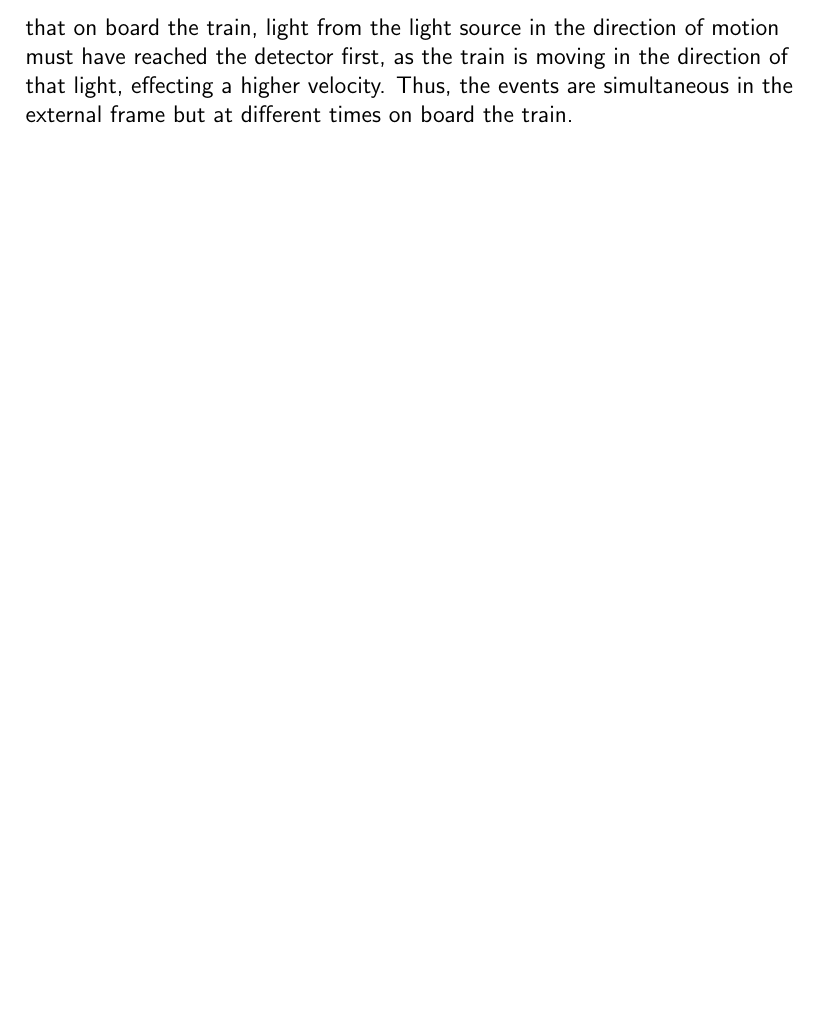
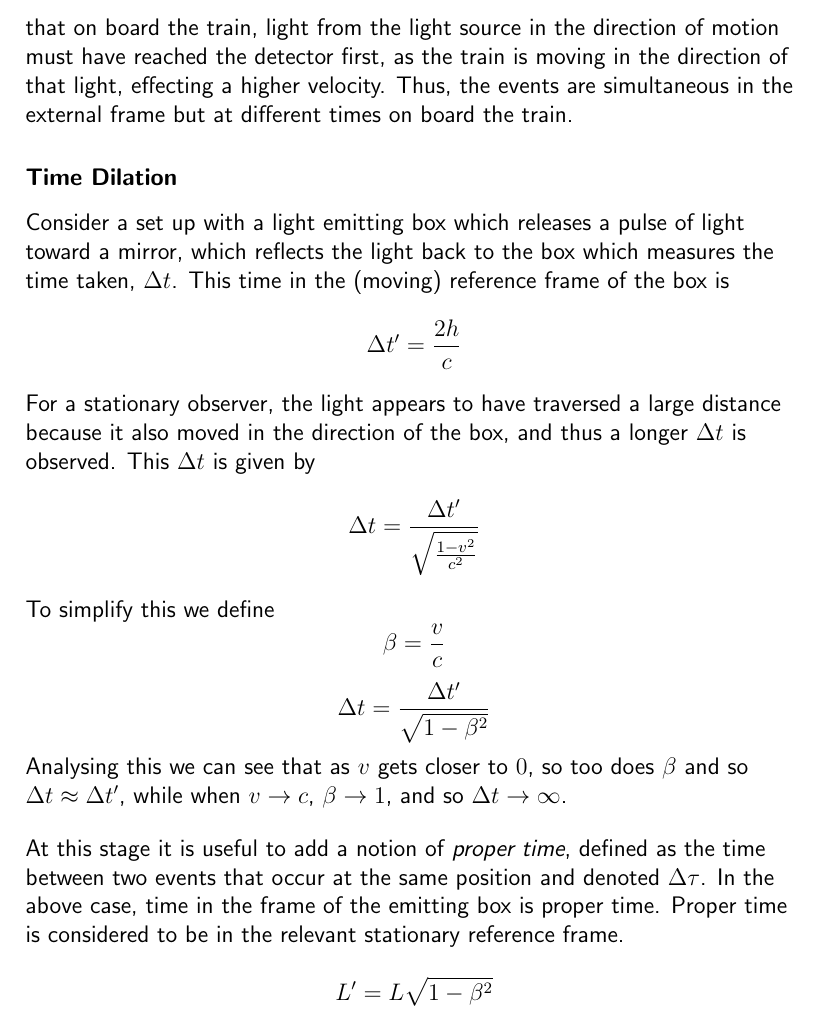
Before and after one commit to OwenFeik/notes, a LaTeX thesis (PHYC10003/notes.tex): part of page 40 of 40, cut so that both start at the same text, the shorter picture padded with empty space. Compiled offline with pdfLaTeX.

Commit message:
PHYC10003 lecture 21

```diff
--- a/PHYC10003/notes.tex
+++ b/PHYC10003/notes.tex
@@ -1304,5 +1304,32 @@ of motion must have reached the detector first, as the train is moving in the
 direction of that light, effecting a higher velocity. Thus, the events are
 simultaneous in the external frame but at different times on board the train.
 
+\subsubsection*{Time Dilation}
+Consider a set up with a light emitting box which releases a pulse of light
+toward a mirror, which reflects the light back to the box which measures the
+time taken, \(\Delta t\). This time in the (moving) reference frame of the box
+is
+\[\Delta t^\prime = \frac{2h}{c}\]
+For a stationary observer, the light appears to have traversed a large distance
+because it also moved in the direction of the box, and thus a longer
+\(\Delta t\) is observed. This \(\Delta t\) is given by
+\[\Delta t = \frac{\Delta t^\prime}{\sqrt{\frac{1 - v^2}{c^2}}}\]
+To simplify this we define
+\[\beta = \frac{v}{c}\]
+\[\Delta t = \frac{\Delta t^\prime}{\sqrt{1 - \beta^2}}\]
+Analysing this we can see that as \(v\) gets closer to \(0\), so too does
+\(\beta\) and so \(\Delta t \approx \Delta t^\prime\), while when
+\(v \rightarrow c\), \(\beta \rightarrow 1\), and so
+\(\Delta t \rightarrow \infty\).
+
+\bigskip
+At this stage it is useful to add a notion of \textit{proper time}, defined as
+the time between two events that occur at the same position and denoted
+\(\Delta \tau\). In the above case, time in the frame of the emitting box is
+proper time. Proper time is considered to be in the relevant stationary
+reference frame.
+
+\[L^\prime = L\sqrt{1 - \beta^2}\]
+
 \end{flushleft}
 \end{document}
```
Also changed, not shown: lecture.txt (+1 -1 lines).
